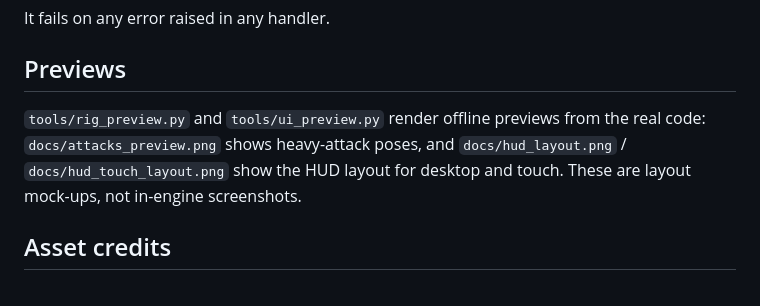
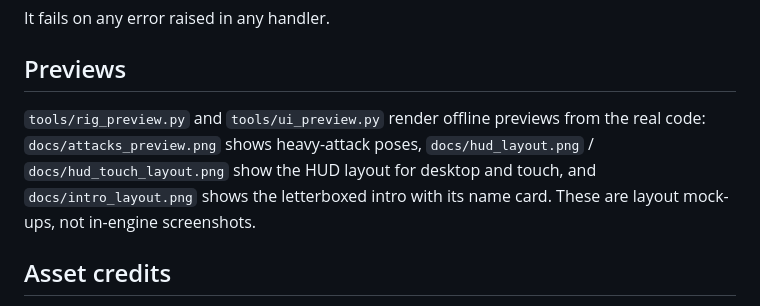
Before and after one commit to wraithx-knigh128/Quicksliver-s-deobf, a Markdown page: veilbreakers/README.md, the part around the change. Rendered like a GitHub page.

```diff
--- a/veilbreakers/README.md
+++ b/veilbreakers/README.md
@@ -217,9 +217,9 @@ It fails on any error raised in any handler.
 ## Previews
 
 `tools/rig_preview.py` and `tools/ui_preview.py` render offline previews from the
-real code: `docs/attacks_preview.png` shows heavy-attack poses, and
+real code: `docs/attacks_preview.png` shows heavy-attack poses,
 `docs/hud_layout.png` / `docs/hud_touch_layout.png` show the HUD layout for desktop
-and touch. These are layout mock-ups, not in-engine screenshots.
+and touch, and `docs/intro_layout.png` shows the letterboxed intro with its name card. These are layout mock-ups, not in-engine screenshots.
 
 ## Asset credits
 
```
Also changed, not shown: veilbreakers/docs/hud_layout.png, veilbreakers/docs/intro_layout.png (added), 3 other files.
